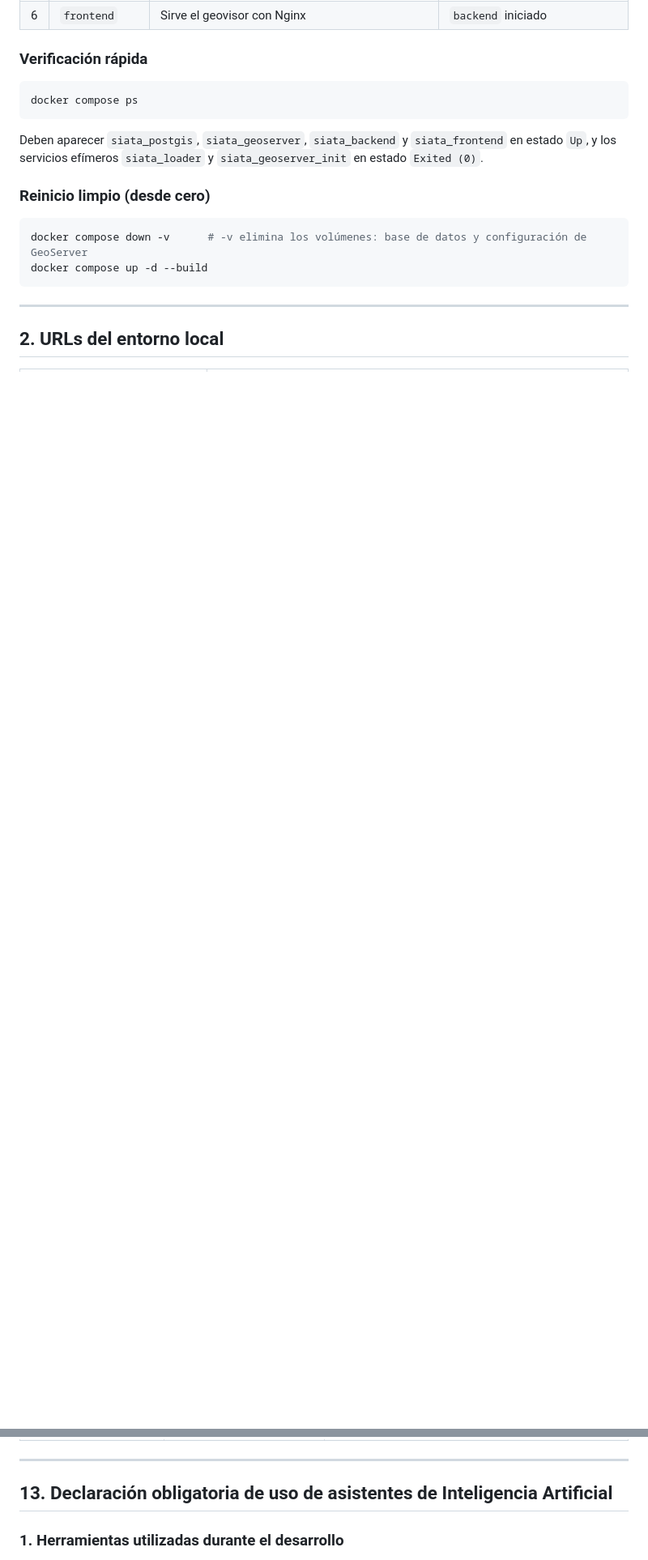
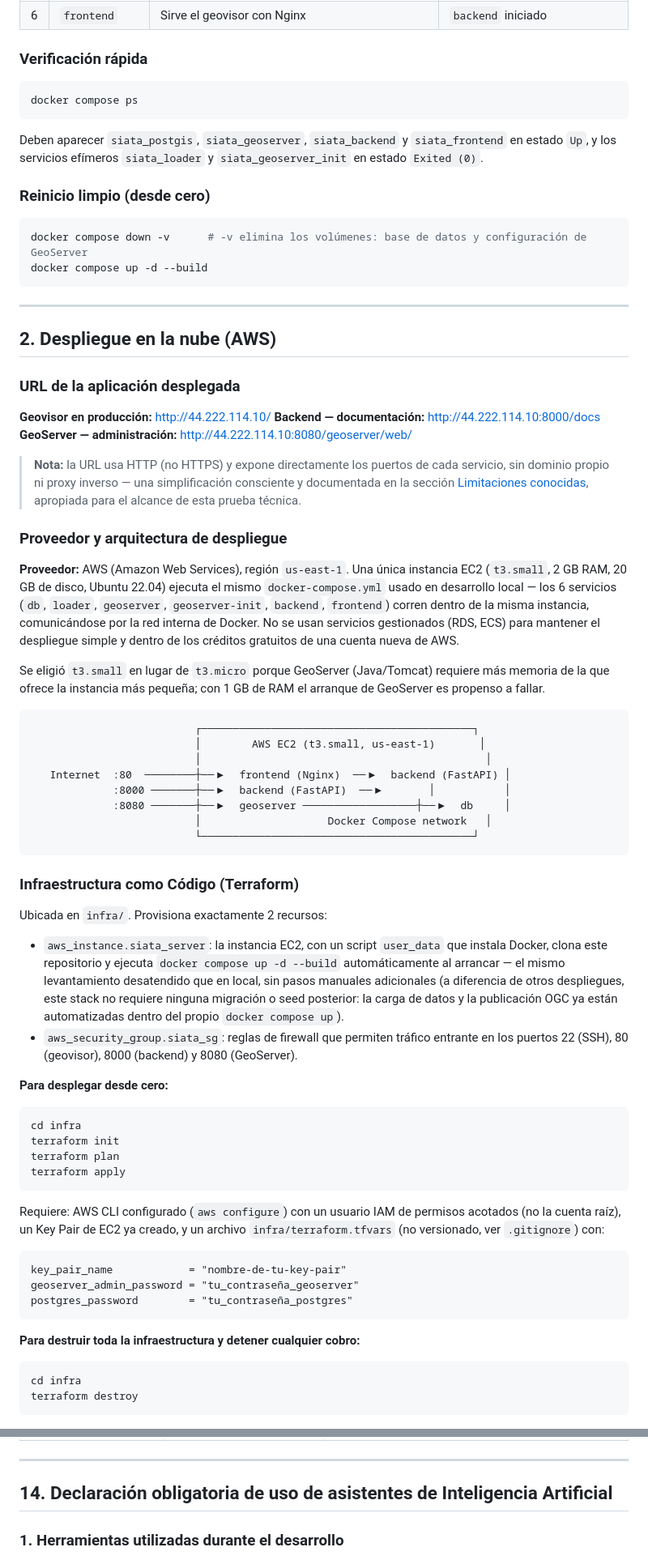
Before and after one commit to luisg318565/siata_webgis, a Markdown page: README.md, 2 parts joined by grey strips. Shown at 81% size. Drawn GitHub-style; blank space fills up the shorter version.

Commit message:
docs: agrega seccion de despliegue en AWS con URL, arquitectura, Terraform y limitaciones

````diff
--- a/README.md
+++ b/README.md
@@ -73,4 +74,61 @@ docker compose up -d --build
 
 ---
 
-## 2. URLs del entorno local
+## 2. Despliegue en la nube (AWS)
+
+### URL de la aplicación desplegada
+
+**Geovisor en producción:** [http://44.222.114.10/](http://44.222.114.10/)
+**Backend — documentación:** [http://44.222.114.10:8000/docs](http://44.222.114.10:8000/docs)
+**GeoServer — administración:** [http://44.222.114.10:8080/geoserver/web/](http://44.222.114.10:8080/geoserver/web/)
+
+> **Nota:** la URL usa HTTP (no HTTPS) y expone directamente los puertos de cada servicio, sin dominio propio ni proxy inverso — una simplificación consciente y documentada en la sección [Limitaciones conocidas](#12-limitaciones-conocidas), apropiada para el alcance de esta prueba técnica.
+
+### Proveedor y arquitectura de despliegue
+
+**Proveedor:** AWS (Amazon Web Services), región `us-east-1`. Una única instancia EC2 (`t3.small`, 2 GB RAM, 20 GB de disco, Ubuntu 22.04) ejecuta el mismo `docker-compose.yml` usado en desarrollo local — los 6 servicios (`db`, `loader`, `geoserver`, `geoserver-init`, `backend`, `frontend`) corren dentro de la misma instancia, comunicándose por la red interna de Docker. No se usan servicios gestionados (RDS, ECS) para mantener el despliegue simple y dentro de los créditos gratuitos de una cuenta nueva de AWS.
+
+Se eligió `t3.small` en lugar de `t3.micro` porque GeoServer (Java/Tomcat) requiere más memoria de la que ofrece la instancia más pequeña; con 1 GB de RAM el arranque de GeoServer es propenso a fallar.
+
+```
+                          ┌───────────────────────────────────────────┐
+                          │        AWS EC2 (t3.small, us-east-1)       │
+                          │                                             │
+   Internet  :80  ────────┼──▶  frontend (Nginx)  ──▶  backend (FastAPI) │
+             :8000 ───────┼──▶  backend (FastAPI)  ──▶       │           │
+             :8080 ───────┼──▶  geoserver ──────────────────┼──▶  db     │
+                          │                    Docker Compose network   │
+                          └───────────────────────────────────────────┘
+```
+
+### Infraestructura como Código (Terraform)
+
+Ubicada en `infra/`. Provisiona exactamente 2 recursos:
+
+- `aws_instance.siata_server`: la instancia EC2, con un script `user_data` que instala Docker, clona este repositorio y ejecuta `docker compose up -d --build` automáticamente al arrancar — el mismo levantamiento desatendido que en local, sin pasos manuales adicionales (a diferencia de otros despliegues, este stack no requiere ninguna migración o seed posterior: la carga de datos y la publicación OGC ya están automatizadas dentro del propio `docker compose up`).
+- `aws_security_group.siata_sg`: reglas de firewall que permiten tráfico entrante en los puertos 22 (SSH), 80 (geovisor), 8000 (backend) y 8080 (GeoServer).
+
+**Para desplegar desde cero:**
+
+```bash
+cd infra
+terraform init
+terraform plan
+terraform apply
+```
+
+Requiere: AWS CLI configurado (`aws configure`) con un usuario IAM de permisos acotados (no la cuenta raíz), un Key Pair de EC2 ya creado, y un archivo `infra/terraform.tfvars` (no versionado, ver `.gitignore`) con:
+
+```hcl
+key_pair_name            = "nombre-de-tu-key-pair"
+geoserver_admin_password = "tu_contraseña_geoserver"
+postgres_password        = "tu_contraseña_postgres"
+```
+
+**Para destruir toda la infraestructura y detener cualquier cobro:**
+
+```bash
+cd infra
+terraform destroy
+```
+
@@ -428,7 +497,7 @@ Aspectos identificados conscientemente y fuera del alcance de la prueba:
 
 ---
 
-## 13. Declaración obligatoria de uso de asistentes de Inteligencia Artificial
+## 14. Declaración obligatoria de uso de asistentes de Inteligencia Artificial
 
 ### 1. Herramientas utilizadas durante el desarrollo
 
````
Also changed, not shown: other parts of README.md (+34 -22 lines).
